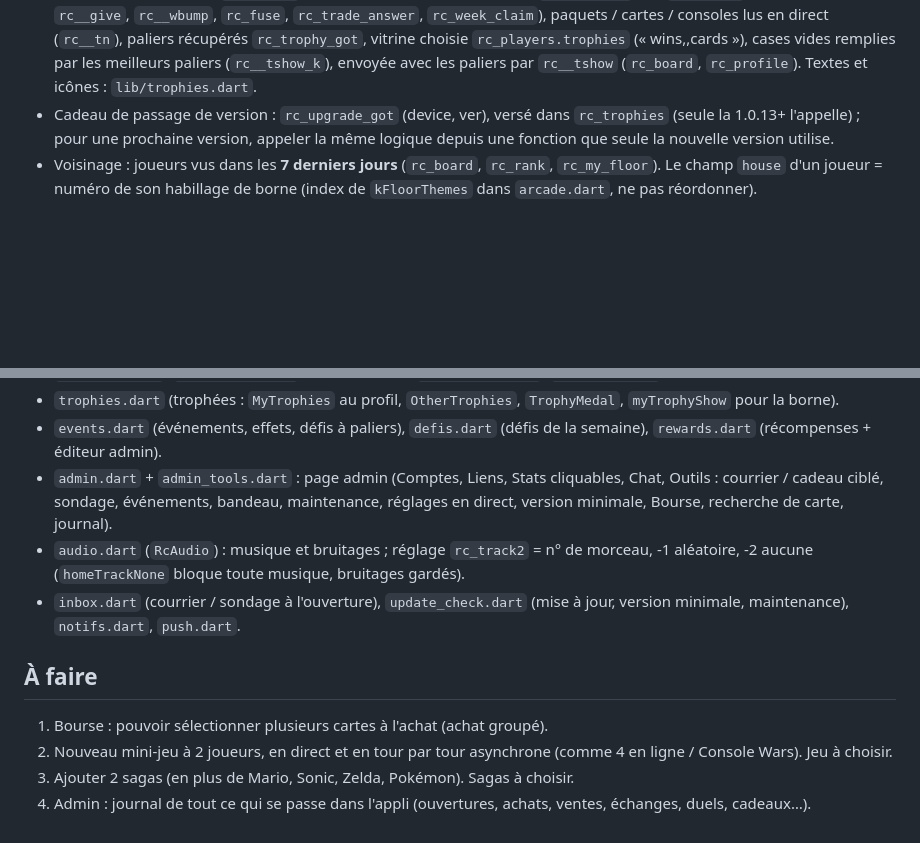
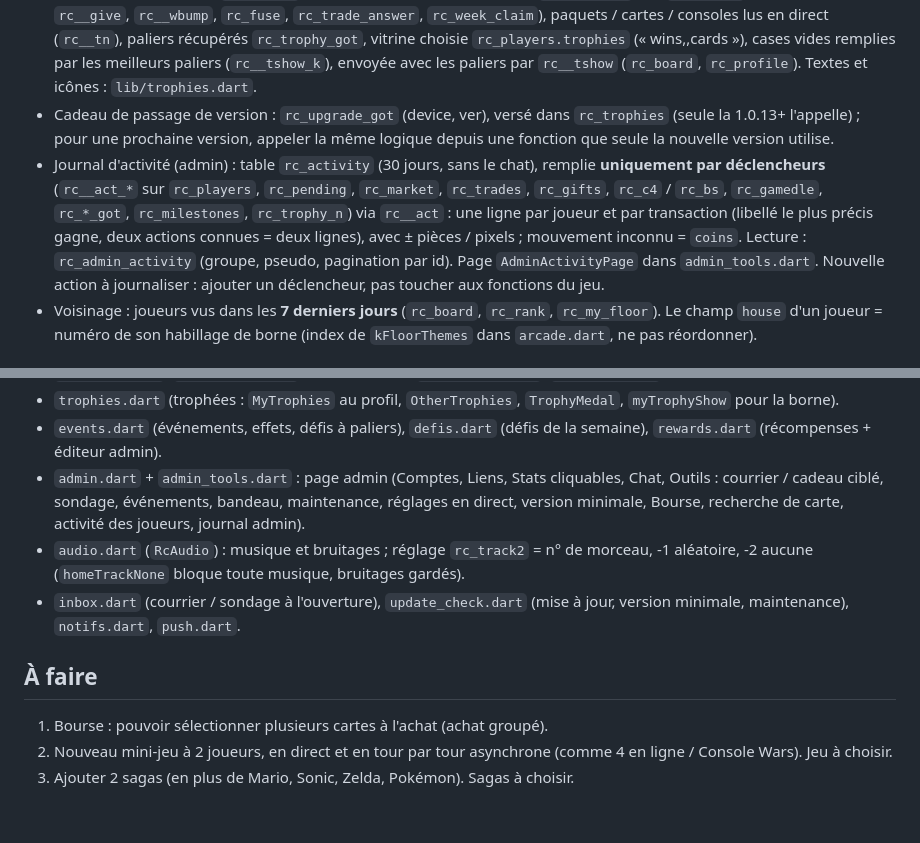
Before and after one commit to foclabroc/retro_collec_app, a Markdown page: CLAUDE.md, 2 parts joined by grey strips. Rendered like a GitHub page; blank space fills up the shorter version.

Commit message:
CLAUDE.md : journal d'activité
Co-Authored-By: Claude Opus 5.5 <noreply@anthropic.com>
Claude-Session: https://claude.ai/code/session_01NVHWi8ehT12WYskoZCmz9A

```diff
--- a/CLAUDE.md
+++ b/CLAUDE.md
@@ -32,6 +32,7 @@ Web : https://foclabroc.github.io/retro_collec_app/
 - Défis de la semaine : réservoir `rc__wpool` (id, type, objectif, récompense ; ne pas renuméroter), 6 tirés chaque lundi par `rc__wsel` (mêmes pour tous), suivis par `rc__wbump(device, type, n)`. Types : open, gift, trade, win, gamedle, epic, play, new, quiz, sale, free, premium (texte et icône dans `defis.dart`).
 - Trophées : paliers dans `rc__tpool` (bronze / argent / or), compteurs `rc_trophy_n` (via `rc__tbump`, branché dans `rc__give`, `rc__wbump`, `rc_fuse`, `rc_trade_answer`, `rc_week_claim`), paquets / cartes / consoles lus en direct (`rc__tn`), paliers récupérés `rc_trophy_got`, vitrine choisie `rc_players.trophies` (« wins,,cards »), cases vides remplies par les meilleurs paliers (`rc__tshow_k`), envoyée avec les paliers par `rc__tshow` (`rc_board`, `rc_profile`). Textes et icônes : `lib/trophies.dart`.
 - Cadeau de passage de version : `rc_upgrade_got` (device, ver), versé dans `rc_trophies` (seule la 1.0.13+ l'appelle) ; pour une prochaine version, appeler la même logique depuis une fonction que seule la nouvelle version utilise.
+- Journal d'activité (admin) : table `rc_activity` (30 jours, sans le chat), remplie **uniquement par déclencheurs** (`rc__act_*` sur `rc_players`, `rc_pending`, `rc_market`, `rc_trades`, `rc_gifts`, `rc_c4` / `rc_bs`, `rc_gamedle`, `rc_*_got`, `rc_milestones`, `rc_trophy_n`) via `rc__act` : une ligne par joueur et par transaction (libellé le plus précis gagne, deux actions connues = deux lignes), avec ± pièces / pixels ; mouvement inconnu = `coins`. Lecture : `rc_admin_activity` (groupe, pseudo, pagination par id). Page `AdminActivityPage` dans `admin_tools.dart`. Nouvelle action à journaliser : ajouter un déclencheur, pas toucher aux fonctions du jeu.
 - Voisinage : joueurs vus dans les **7 derniers jours** (`rc_board`, `rc_rank`, `rc_my_floor`). Le champ `house` d'un joueur = numéro de son habillage de borne (index de `kFloorThemes` dans `arcade.dart`, ne pas réordonner).
 
 ## Fichiers Flutter (lib/)
@@ -48,7 +49,7 @@ Web : https://foclabroc.github.io/retro_collec_app/
 - `connect4.dart`, `battleship.dart` (Console Wars), `duel_watch.dart`, `duel_msg.dart`.
 - `trophies.dart` (trophées : `MyTrophies` au profil, `OtherTrophies`, `TrophyMedal`, `myTrophyShow` pour la borne).
 - `events.dart` (événements, effets, défis à paliers), `defis.dart` (défis de la semaine), `rewards.dart` (récompenses + éditeur admin).
-- `admin.dart` + `admin_tools.dart` : page admin (Comptes, Liens, Stats cliquables, Chat, Outils : courrier / cadeau ciblé, sondage, événements, bandeau, maintenance, réglages en direct, version minimale, Bourse, recherche de carte, journal).
+- `admin.dart` + `admin_tools.dart` : page admin (Comptes, Liens, Stats cliquables, Chat, Outils : courrier / cadeau ciblé, sondage, événements, bandeau, maintenance, réglages en direct, version minimale, Bourse, recherche de carte, activité des joueurs, journal admin).
 - `audio.dart` (`RcAudio`) : musique et bruitages ; réglage `rc_track2` = n° de morceau, -1 aléatoire, -2 aucune (`homeTrackNone` bloque toute musique, bruitages gardés).
 - `inbox.dart` (courrier / sondage à l'ouverture), `update_check.dart` (mise à jour, version minimale, maintenance), `notifs.dart`, `push.dart`.
 
@@ -57,4 +58,3 @@ Web : https://foclabroc.github.io/retro_collec_app/
 1. Bourse : pouvoir sélectionner plusieurs cartes à l'achat (achat groupé).
 2. Nouveau mini-jeu à 2 joueurs, en direct et en tour par tour asynchrone (comme 4 en ligne / Console Wars). Jeu à choisir.
 3. Ajouter 2 sagas (en plus de Mario, Sonic, Zelda, Pokémon). Sagas à choisir.
-4. Admin : journal de tout ce qui se passe dans l'appli (ouvertures, achats, ventes, échanges, duels, cadeaux…).
```
